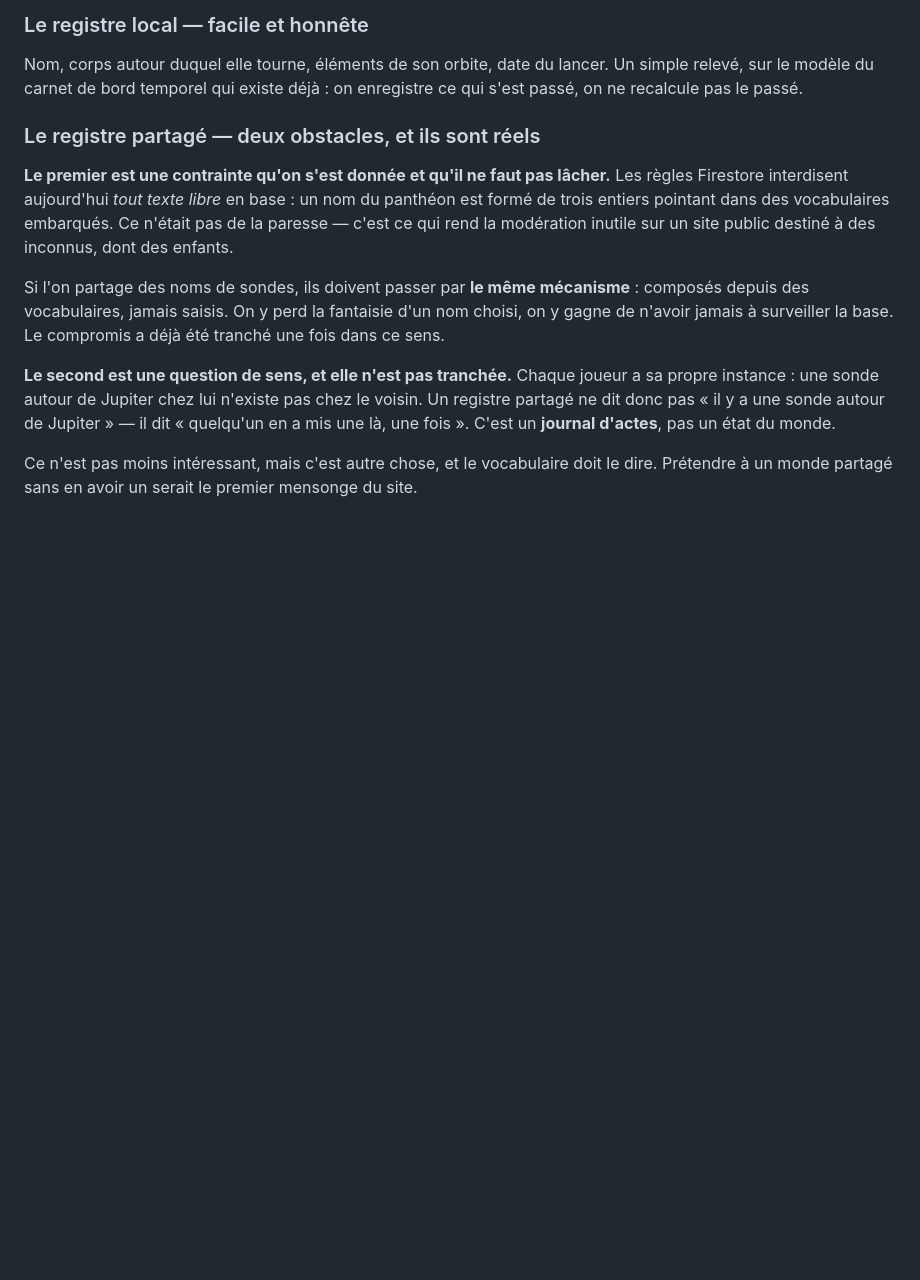
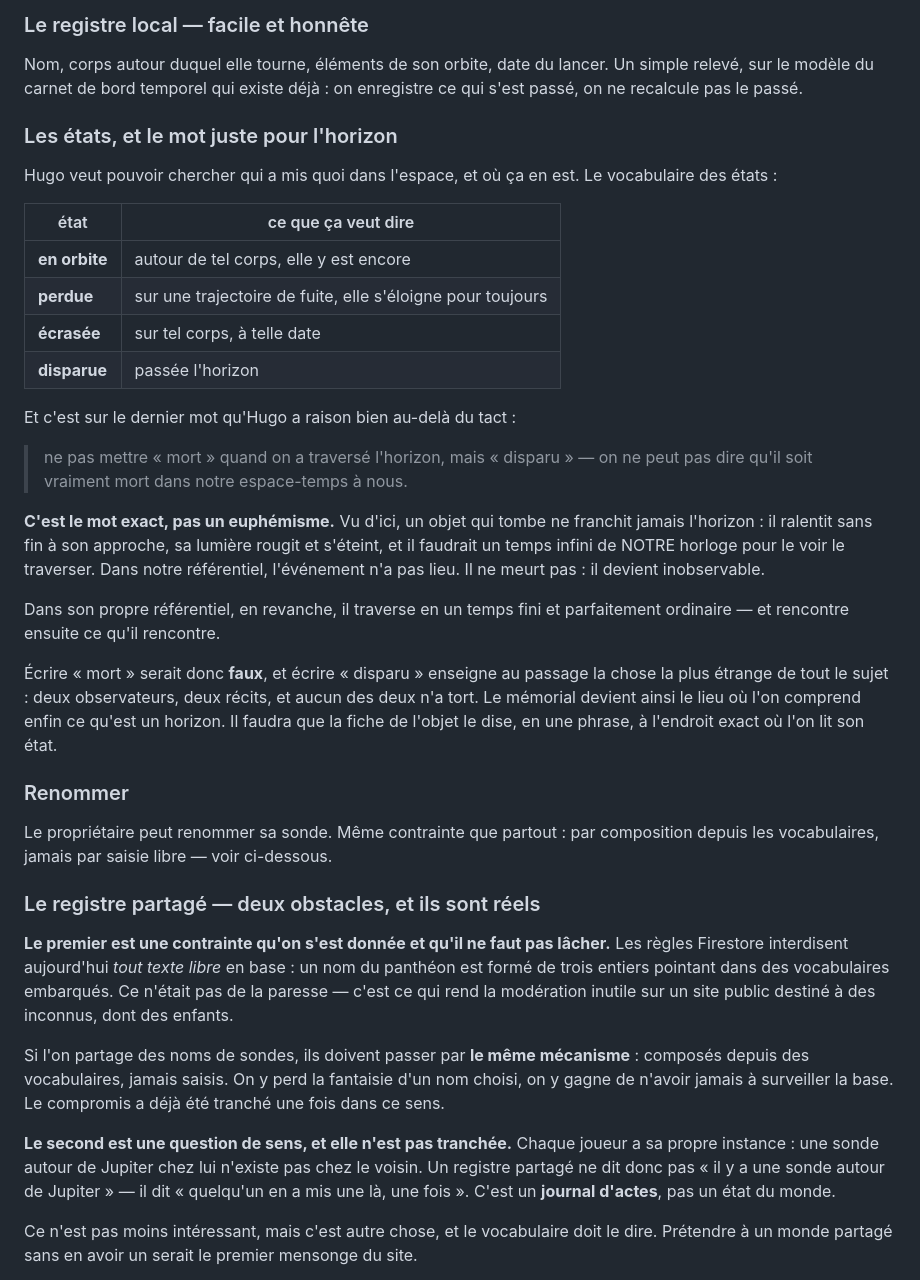
Before and after one commit to hugohismans/periastre, a Markdown page: IDEES.md, the part around the change. Rendered like a GitHub page; blank space fills up the shorter version.

Commit message:
« Disparue » et non « morte » : le mot juste pour l'horizon
Hugo, sur le memorial : ne pas ecrire « mort » quand on a traverse l'horizon,
mais « disparu » — on ne peut pas dire qu'il soit vraiment mort dans notre
espace-temps a nous.

Il a raison bien au-dela du tact : c'est le mot EXACT, pas un euphemisme. Vu
d'ici, un objet qui tombe ne franchit jamais l'horizon. Il ralentit sans fin a
son approche, sa lumiere rougit et s'eteint, et il faudrait un temps infini de
NOTRE horloge pour le voir le traverser. Dans notre referentiel l'evenement n'a
pas lieu : il ne meurt pas, il devient inobservable. Dans le sien, il traverse
en un temps fini et parfaitement ordinaire.

Ecrire « mort » serait donc faux. Ecrire « disparu » enseigne au passage la
chose la plus etrange du sujet — deux observateurs, deux recits, aucun des deux
n'a tort — et fait du memorial l'endroit ou l'on comprend enfin ce qu'est un
horizon.

Avec le vocabulaire complet des etats : en orbite, perdue, ecrasee, disparue.
Et le renommage par le proprietaire, soumis a la meme contrainte que le reste :
composition depuis les vocabulaires, jamais de saisie libre.

Co-Authored-By: Claude Opus 5 <noreply@anthropic.com>

```diff
--- a/IDEES.md
+++ b/IDEES.md
@@ -611,6 +611,43 @@ sélectionnée. Tout afficher revient à ne rien montrer.
 Nom, corps autour duquel elle tourne, éléments de son orbite, date du lancer.
 Un simple relevé, sur le modèle du carnet de bord temporel qui existe déjà :
 on enregistre ce qui s'est passé, on ne recalcule pas le passé.
+
+### Les états, et le mot juste pour l'horizon
+
+Hugo veut pouvoir chercher qui a mis quoi dans l'espace, et où ça en est. Le
+vocabulaire des états :
+
+| état | ce que ça veut dire |
+|---|---|
+| **en orbite** | autour de tel corps, elle y est encore |
+| **perdue** | sur une trajectoire de fuite, elle s'éloigne pour toujours |
+| **écrasée** | sur tel corps, à telle date |
+| **disparue** | passée l'horizon |
+
+Et c'est sur le dernier mot qu'Hugo a raison bien au-delà du tact :
+
+> ne pas mettre « mort » quand on a traversé l'horizon, mais « disparu » — on ne
+> peut pas dire qu'il soit vraiment mort dans notre espace-temps à nous.
+
+**C'est le mot exact, pas un euphémisme.** Vu d'ici, un objet qui tombe ne
+franchit jamais l'horizon : il ralentit sans fin à son approche, sa lumière
+rougit et s'éteint, et il faudrait un temps infini de NOTRE horloge pour le voir
+le traverser. Dans notre référentiel, l'événement n'a pas lieu. Il ne meurt pas :
+il devient inobservable.
+
+Dans son propre référentiel, en revanche, il traverse en un temps fini et
+parfaitement ordinaire — et rencontre ensuite ce qu'il rencontre.
+
+Écrire « mort » serait donc **faux**, et écrire « disparu » enseigne au passage
+la chose la plus étrange de tout le sujet : deux observateurs, deux récits, et
+aucun des deux n'a tort. Le mémorial devient ainsi le lieu où l'on comprend
+enfin ce qu'est un horizon. Il faudra que la fiche de l'objet le dise, en une
+phrase, à l'endroit exact où l'on lit son état.
+
+### Renommer
+
+Le propriétaire peut renommer sa sonde. Même contrainte que partout : par
+composition depuis les vocabulaires, jamais par saisie libre — voir ci-dessous.
 
 ### Le registre partagé — deux obstacles, et ils sont réels
 
```
